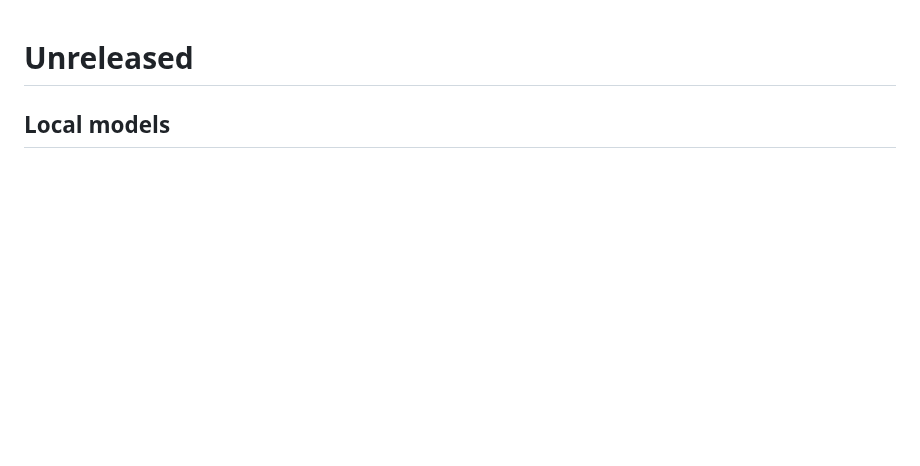
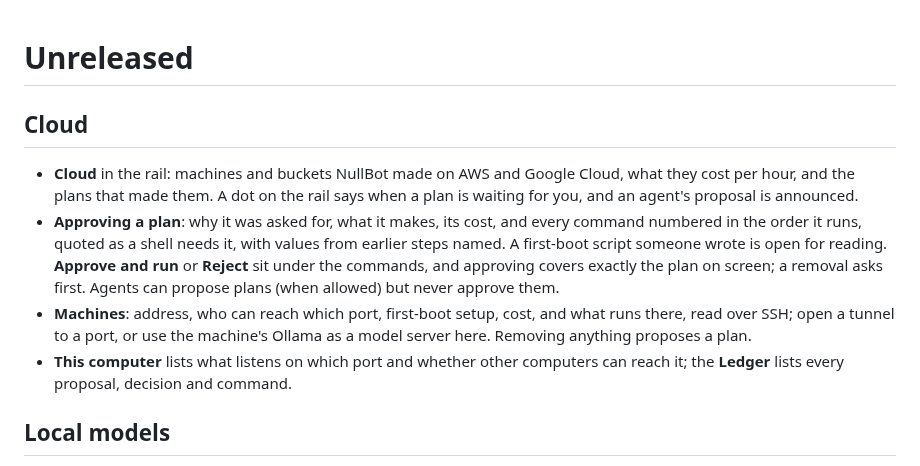
Before and after one commit to Bradthebrad/nullbot_ui, a Markdown page: docs/changelog/unreleased.md, the part around the change. Drawn GitHub-style; blank space fills up the shorter version.

```diff
--- a/docs/changelog/unreleased.md
+++ b/docs/changelog/unreleased.md
@@ -1,4 +1,24 @@
 # Unreleased
+
+## Cloud
+
+- **Cloud** in the rail: machines and buckets NullBot made on AWS and
+  Google Cloud, what they cost per hour, and the plans that made them. A
+  dot on the rail says when a plan is waiting for you, and an agent's
+  proposal is announced.
+- **Approving a plan**: why it was asked for, what it makes, its cost, and
+  every command numbered in the order it runs, quoted as a shell needs it,
+  with values from earlier steps named. A first-boot script someone wrote
+  is open for reading. **Approve and run** or **Reject** sit under the
+  commands, and approving covers exactly the plan on screen; a removal asks
+  first. Agents can propose plans (when allowed) but never approve them.
+- **Machines**: address, who can reach which port, first-boot setup, cost,
+  and what runs there, read over SSH; open a tunnel to a port, or use the
+  machine's Ollama as a model server here. Removing anything proposes a
+  plan.
+- **This computer** lists what listens on which port and whether other
+  computers can reach it; the **Ledger** lists every proposal, decision and
+  command.
 
 ## Local models
 
```
Also changed, not shown: README.md (+19 -4 lines), docs/images/cloud-machine.png (added), docs/images/cloud-plan.png (added), 9 other files.
